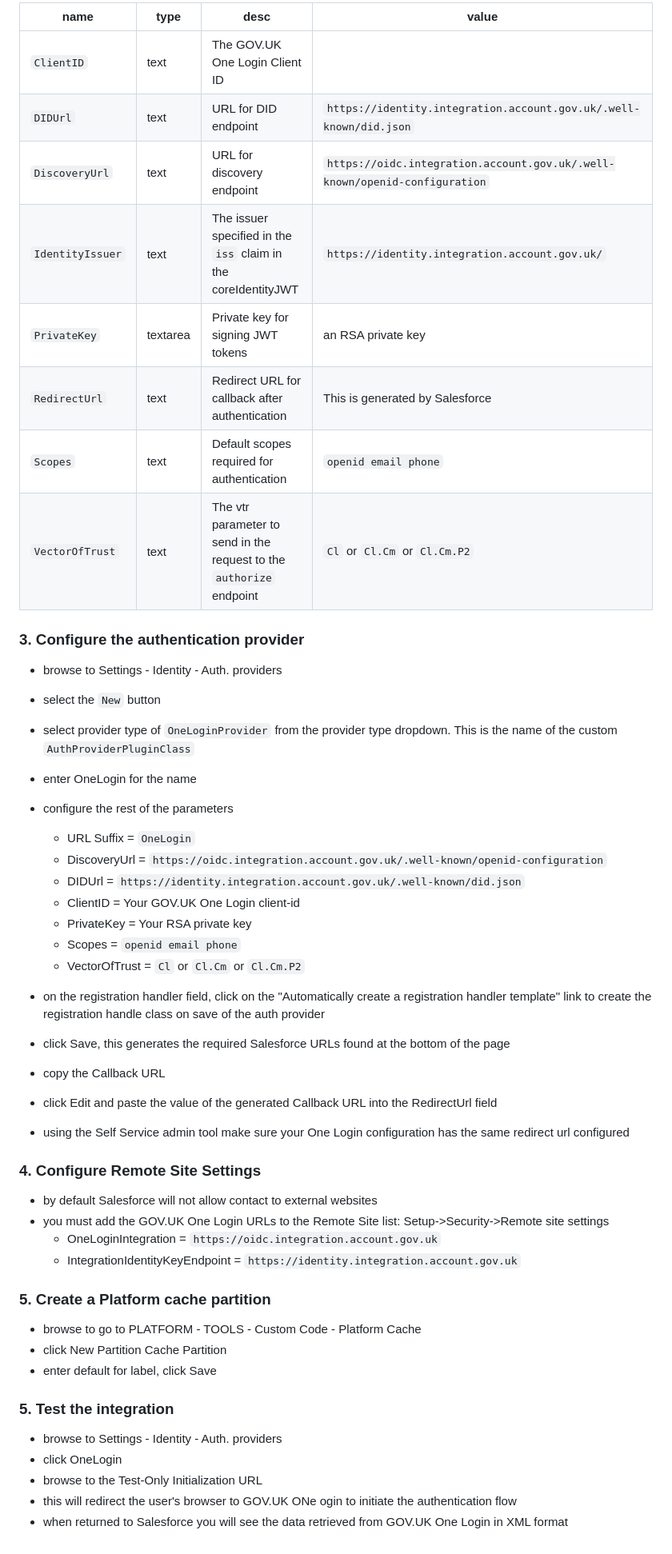
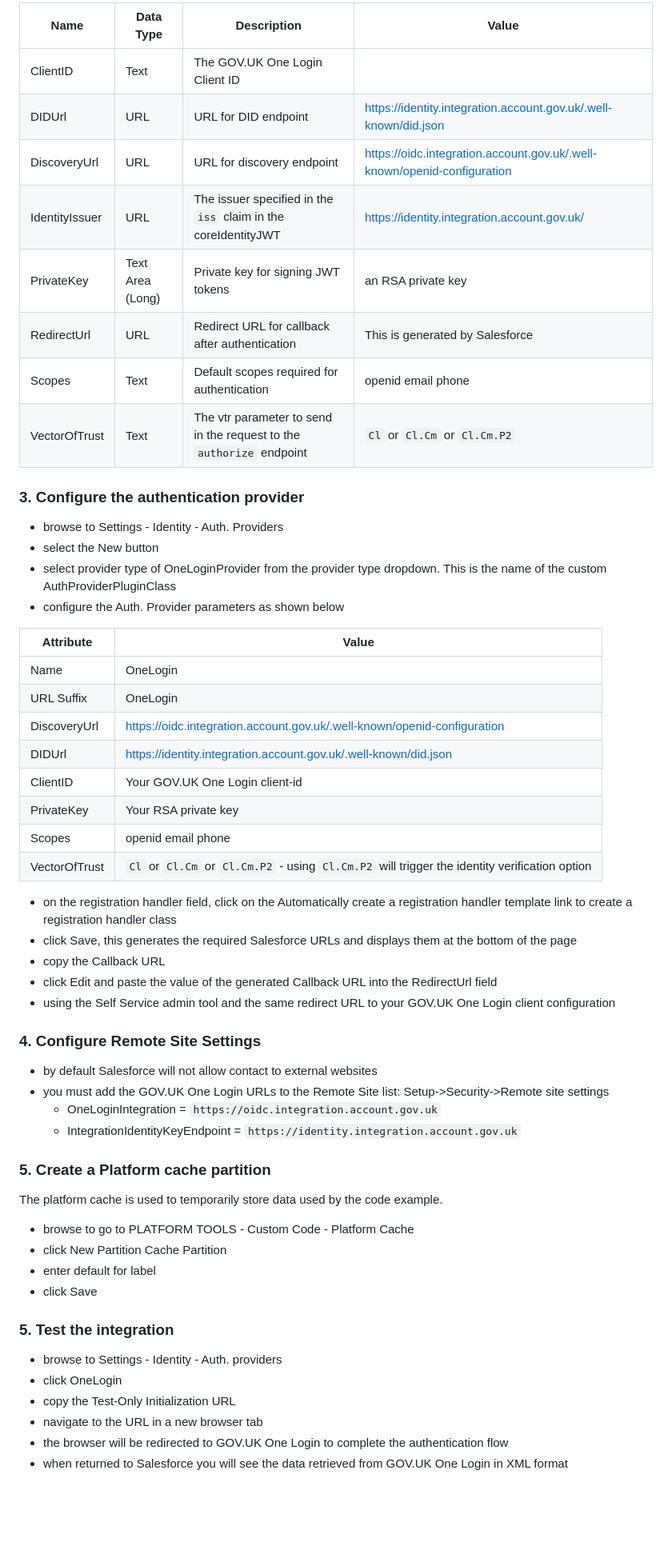
Before and after one commit to govuk-one-login/rp-reference, a Markdown page: clients/Apex-Salesforce/README.md, the part around the change printed below. Shown: that part at 80% size. GitHub-like rendering; blank space fills up the shorter version.

```diff
--- a/clients/Apex-Salesforce/README.md
+++ b/clients/Apex-Salesforce/README.md
@@ -53,35 +50,38 @@ The configuration parameters for the authentication provider are defined using a
 
-|name | type |desc|value|
-|-----|------|----|-----|
-|`ClientID`| text| The GOV.UK One Login Client ID ||
-|`DIDUrl`| text |URL for DID endpoint| `https://identity.integration.account.gov.uk/.well-known/did.json` |
-|`DiscoveryUrl`| text |URL for discovery endpoint| `https://oidc.integration.account.gov.uk/.well-known/openid-configuration` |
-|`IdentityIssuer` | text | The issuer specified in the `iss` claim in the coreIdentityJWT | `https://identity.integration.account.gov.uk/` |
-|`PrivateKey` | textarea | Private key for signing JWT tokens| an RSA private key |
-|`RedirectUrl` | text | Redirect URL for callback after authentication| This is generated by Salesforce |
-|`Scopes` | text| Default scopes required for authentication| `openid email phone` |
-|`VectorOfTrust` | text | The vtr parameter to send in the request to the `authorize` endpoint | `Cl` or `Cl.Cm` or `Cl.Cm.P2` |
+| Name | Data Type | Description | Value |
+|------|------|------|------|
+| ClientID| Text| The GOV.UK One Login Client ID ||
+| DIDUrl| URL | URL for DID endpoint| https://identity.integration.account.gov.uk/.well-known/did.json |
+| DiscoveryUrl | URL | URL for discovery endpoint| https://oidc.integration.account.gov.uk/.well-known/openid-configuration |
+| IdentityIssuer | URL | The issuer specified in the `iss` claim in the coreIdentityJWT | https://identity.integration.account.gov.uk/ |
+| PrivateKey | Text Area (Long) | Private key for signing JWT tokens| an RSA private key |
+| RedirectUrl | URL | Redirect URL for callback after authentication| This is generated by Salesforce |
+| Scopes | Text | Default scopes required for authentication| openid email phone |
+| VectorOfTrust | Text | The vtr parameter to send in the request to the `authorize` endpoint | `Cl` or `Cl.Cm` or `Cl.Cm.P2` |
 
 ### 3. Configure the authentication provider
 
-- browse to Settings - Identity - Auth. providers
-- select the `New` button
-- select provider type of `OneLoginProvider` from the provider type dropdown. This is the name of the custom `AuthProviderPluginClass`
-- enter OneLogin for the name
-- configure the rest of the parameters
-  - URL Suffix = `OneLogin`
-  - DiscoveryUrl = `https://oidc.integration.account.gov.uk/.well-known/openid-configuration`
-  - DIDUrl = `https://identity.integration.account.gov.uk/.well-known/did.json`
-  - ClientID = Your GOV.UK One Login client-id
-  - PrivateKey = Your RSA private key
-  - Scopes = `openid email phone`
-  - VectorOfTrust = `Cl` or `Cl.Cm` or `Cl.Cm.P2`
+- browse to Settings - Identity - Auth. Providers
+- select the New button
+- select provider type of OneLoginProvider from the provider type dropdown. This is the name of the custom AuthProviderPluginClass
+- configure the Auth. Provider parameters as shown below
 
-- on the registration handler field, click on the "Automatically create a registration handler template" link to create the registration handle class on save of the auth provider
-- click Save, this generates the required Salesforce URLs found at the bottom of the page
+| Attribute | Value |
+|-----|-----|
+| Name | OneLogin |
+| URL Suffix | OneLogin |
+| DiscoveryUrl | https://oidc.integration.account.gov.uk/.well-known/openid-configuration |
+| DIDUrl | https://identity.integration.account.gov.uk/.well-known/did.json |
+| ClientID | Your GOV.UK One Login client-id |
+| PrivateKey | Your RSA private key |
+| Scopes | openid email phone |
+| VectorOfTrust | `Cl` or `Cl.Cm` or `Cl.Cm.P2` - using `Cl.Cm.P2` will trigger the identity verification option |
+
+- on the registration handler field, click on the Automatically create a registration handler template link to create a registration handler class
+- click Save, this generates the required Salesforce URLs and displays them at the bottom of the page
 - copy the Callback URL
 - click Edit and paste the value of the generated Callback URL into the RedirectUrl field
-- using the Self Service admin tool make sure your One Login configuration has the same redirect url configured
+- using the Self Service admin tool and the same redirect URL to your GOV.UK One Login client configuration
 
 ### 4. Configure Remote Site Settings
 
@@ -92,14 +92,18 @@ The configuration parameters for the authentication provider are defined using a
 
 ### 5. Create a Platform cache partition
 
-- browse to go to PLATFORM - TOOLS - Custom Code - Platform Cache
+The platform cache is used to temporarily store data used by the code example.
+
+- browse to go to PLATFORM TOOLS - Custom Code - Platform Cache
 - click New Partition Cache Partition
-- enter default for label, click Save
+- enter default for label
+- click Save
 
 ### 5. Test the integration
 
 - browse to Settings - Identity - Auth. providers
 - click OneLogin
-- browse to the Test-Only Initialization URL
-- this will redirect the user's browser to GOV.UK ONe ogin to initiate the authentication flow
+- copy the Test-Only Initialization URL
+- navigate to the URL in a new browser tab
+- the browser will be redirected to GOV.UK One Login to complete the authentication flow
 - when returned to Salesforce you will see the data retrieved from GOV.UK One Login in XML format
```
Also changed, not shown: other parts of clients/Apex-Salesforce/README.md (+23 -26 lines).
